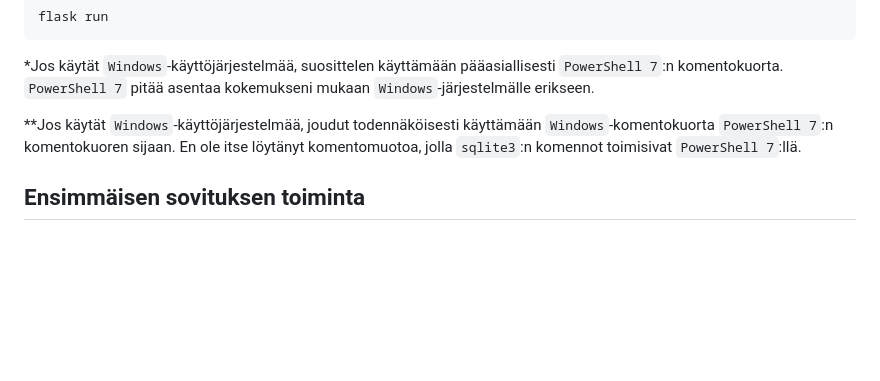
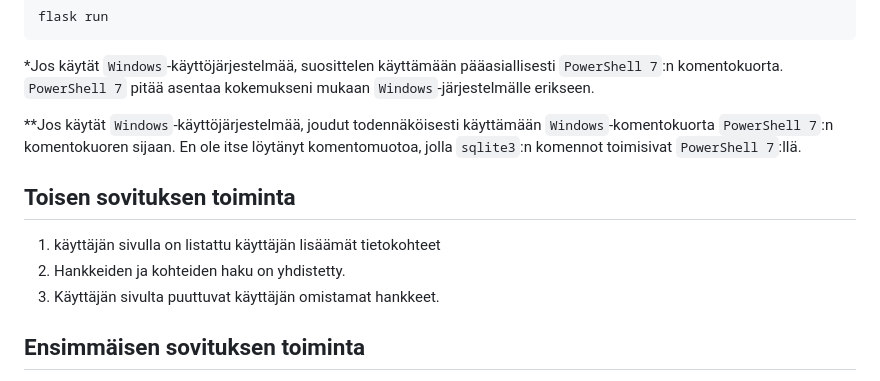
Before and after one commit to Kirjokorja/maailmasampo, a Markdown page: README.md, the part around the change. GitHub-like rendering; blank space fills up the shorter version.

Commit message:
Updated README with latest features.

```diff
--- a/README.md
+++ b/README.md
@@ -88,6 +88,12 @@ flask run
 **Jos käytät `Windows`-käyttöjärjestelmää, joudut todennäköisesti käyttämään `Windows`-komentokuorta `PowerShell 7`:n komentokuoren sijaan.
 En ole itse löytänyt komentomuotoa, jolla `sqlite3`:n komennot toimisivat `PowerShell 7`:llä.
 
+## Toisen sovituksen toiminta
+
+1. käyttäjän sivulla on listattu käyttäjän lisäämät tietokohteet
+2. Hankkeiden ja kohteiden haku on yhdistetty.
+3. Käyttäjän sivulta puuttuvat käyttäjän omistamat hankkeet.
+
 ## Ensimmäisen sovituksen toiminta
 
 1. Käyttäjä pystyy luomaan tunnuksen ja kirjautumaan sisään sovellukseen.
```
